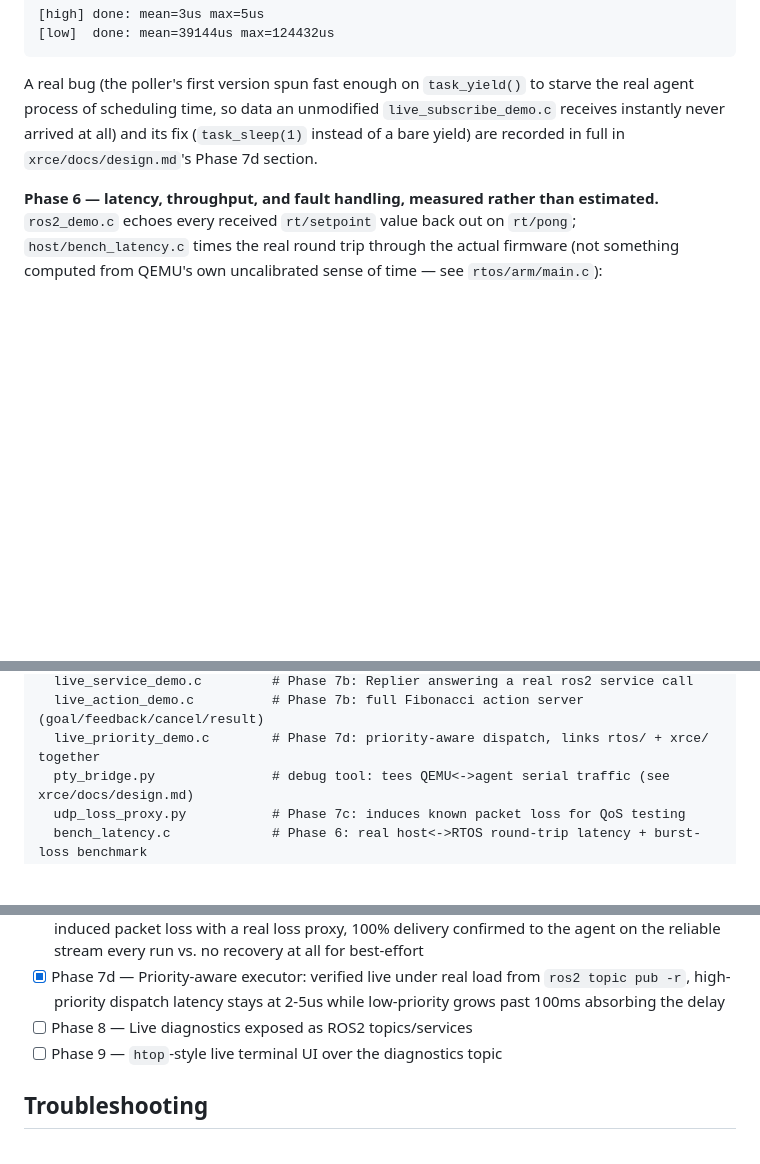
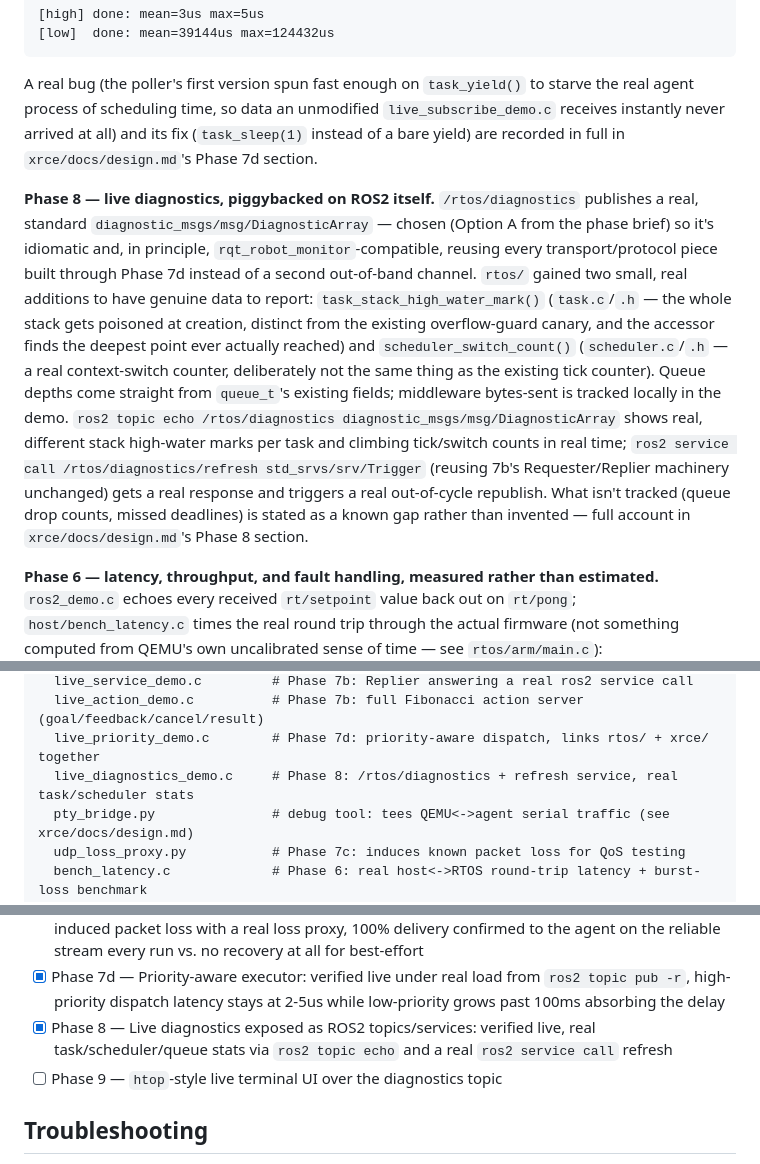
Before and after one commit to vsntll/RTOS-Kernel-From-Scratch, a Markdown page: README.md, 3 parts joined by grey strips. Rendered like a GitHub page; blank space fills up the shorter version.

Commit message:
Document Phase 8 (diagnostics) in README

```diff
--- a/README.md
+++ b/README.md
@@ -365,6 +365,28 @@ unmodified `live_subscribe_demo.c` receives instantly never arrived at
 all) and its fix (`task_sleep(1)` instead of a bare yield) are recorded in
 full in `xrce/docs/design.md`'s Phase 7d section.
 
+**Phase 8 — live diagnostics, piggybacked on ROS2 itself.**
+`/rtos/diagnostics` publishes a real, standard
+`diagnostic_msgs/msg/DiagnosticArray` — chosen (Option A from the phase
+brief) so it's idiomatic and, in principle, `rqt_robot_monitor`-compatible,
+reusing every transport/protocol piece built through Phase 7d instead of a
+second out-of-band channel. `rtos/` gained two small, real additions to
+have genuine data to report: `task_stack_high_water_mark()`
+(`task.c`/`.h` — the whole stack gets poisoned at creation, distinct from
+the existing overflow-guard canary, and the accessor finds the deepest
+point ever actually reached) and `scheduler_switch_count()`
+(`scheduler.c`/`.h` — a real context-switch counter, deliberately not the
+same thing as the existing tick counter). Queue depths come straight from
+`queue_t`'s existing fields; middleware bytes-sent is tracked locally in
+the demo. `ros2 topic echo /rtos/diagnostics
+diagnostic_msgs/msg/DiagnosticArray` shows real, different stack
+high-water marks per task and climbing tick/switch counts in real time;
+`ros2 service call /rtos/diagnostics/refresh std_srvs/srv/Trigger` (reusing
+7b's Requester/Replier machinery unchanged) gets a real response and
+triggers a real out-of-cycle republish. What isn't tracked (queue drop
+counts, missed deadlines) is stated as a known gap rather than invented —
+full account in `xrce/docs/design.md`'s Phase 8 section.
+
 **Phase 6 — latency, throughput, and fault handling, measured rather than
 estimated.** `ros2_demo.c` echoes every received `rt/setpoint` value back
 out on `rt/pong`; `host/bench_latency.c` times the real round trip through
@@ -442,6 +464,7 @@ host/                        # host-side scripts and live-agent test programs
   live_service_demo.c         # Phase 7b: Replier answering a real ros2 service call
   live_action_demo.c          # Phase 7b: full Fibonacci action server (goal/feedback/cancel/result)
   live_priority_demo.c        # Phase 7d: priority-aware dispatch, links rtos/ + xrce/ together
+  live_diagnostics_demo.c     # Phase 8: /rtos/diagnostics + refresh service, real task/scheduler stats
   pty_bridge.py               # debug tool: tees QEMU<->agent serial traffic (see xrce/docs/design.md)
   udp_loss_proxy.py           # Phase 7c: induces known packet loss for QoS testing
   bench_latency.c             # Phase 6: real host<->RTOS round-trip latency + burst-loss benchmark
@@ -510,7 +533,9 @@ top of the kernel above, not part of it:**
 - [x] Phase 7d — Priority-aware executor: verified live under real load
       from `ros2 topic pub -r`, high-priority dispatch latency stays at
       2-5us while low-priority grows past 100ms absorbing the delay
-- [ ] Phase 8 — Live diagnostics exposed as ROS2 topics/services
+- [x] Phase 8 — Live diagnostics exposed as ROS2 topics/services: verified
+      live, real task/scheduler/queue stats via `ros2 topic echo` and a
+      real `ros2 service call` refresh
 - [ ] Phase 9 — `htop`-style live terminal UI over the diagnostics topic
 
 ## Troubleshooting
```
